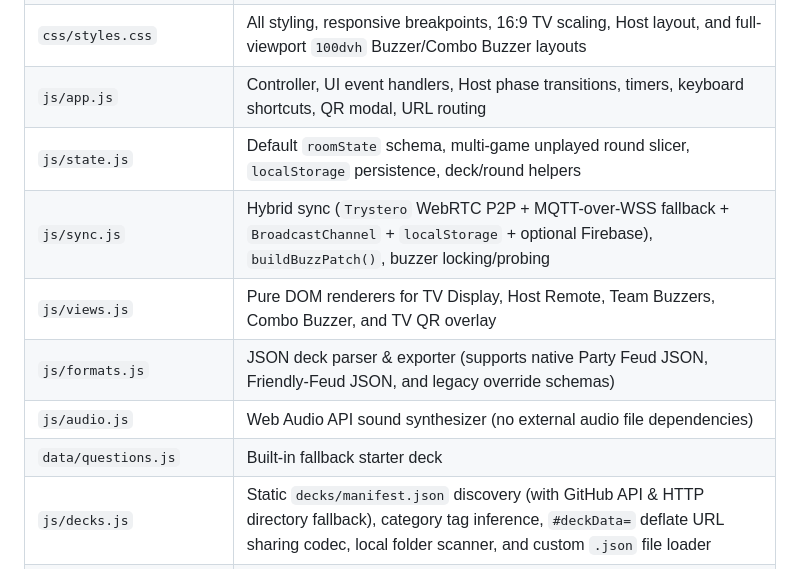
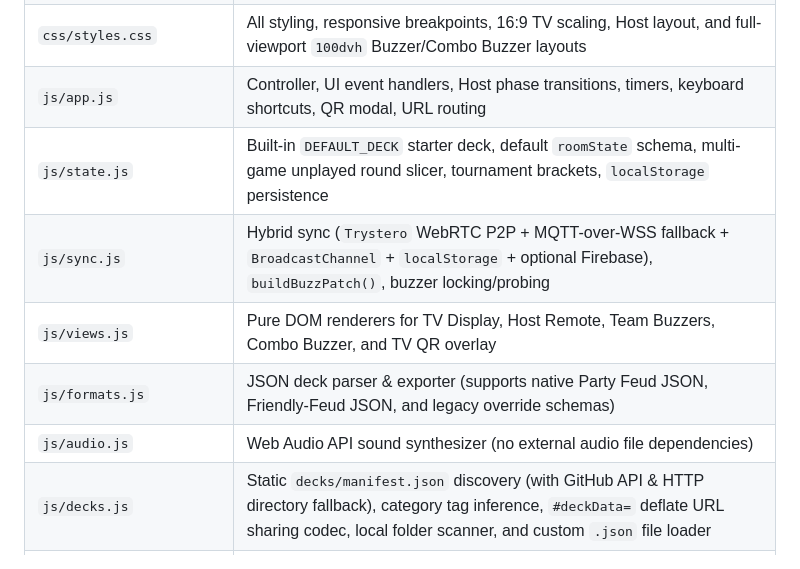
Before and after one commit to BrownGenius/feud, a Markdown page: AGENT.md, the part around the change. Rendered like a GitHub page.

```diff
--- a/AGENT.md
+++ b/AGENT.md
@@ -29,12 +29,11 @@ This document summarizes the architecture, priorities, coding style, and develop
 | `review.html` | Standalone 2-column printable question review sheet & `Used`/`Unused` round manager (`?deck=...`) |
 | `css/styles.css` | All styling, responsive breakpoints, 16:9 TV scaling, Host layout, and full-viewport `100dvh` Buzzer/Combo Buzzer layouts |
 | `js/app.js` | Controller, UI event handlers, Host phase transitions, timers, keyboard shortcuts, QR modal, URL routing |
-| `js/state.js` | Default `roomState` schema, multi-game unplayed round slicer, `localStorage` persistence, deck/round helpers |
+| `js/state.js` | Built-in `DEFAULT_DECK` starter deck, default `roomState` schema, multi-game unplayed round slicer, tournament brackets, `localStorage` persistence |
 | `js/sync.js` | Hybrid sync (`Trystero` WebRTC P2P + MQTT-over-WSS fallback + `BroadcastChannel` + `localStorage` + optional Firebase), `buildBuzzPatch()`, buzzer locking/probing |
 | `js/views.js` | Pure DOM renderers for TV Display, Host Remote, Team Buzzers, Combo Buzzer, and TV QR overlay |
 | `js/formats.js` | JSON deck parser & exporter (supports native Party Feud JSON, Friendly-Feud JSON, and legacy override schemas) |
 | `js/audio.js` | Web Audio API sound synthesizer (no external audio file dependencies) |
-| `data/questions.js` | Built-in fallback starter deck |
 | `js/decks.js` | Static `decks/manifest.json` discovery (with GitHub API & HTTP directory fallback), category tag inference, `#deckData=` deflate URL sharing codec, local folder scanner, and custom `.json` file loader |
 | `decks/manifest.json` | Lightweight static index of `decks/*.json` metadata & tags (generated by `scripts/generate-manifest.js` and `.github/workflows/update-deck-manifest.yml`) |
 | `manifest.webmanifest` / `sw.js` | PWA install manifest, vector icon (`icons/icon.svg`), and network-first offline Service Worker |
```
Also changed, not shown: README.md (+2 -5 lines), docs/screenshots/combo-buzzer.png, docs/screenshots/demo.gif, docs/screenshots/host-remote.png, docs/screenshots/lobby.png, docs/screenshots/review-sheet.png, docs/screenshots/team-buzzer.png, 9 other files.
